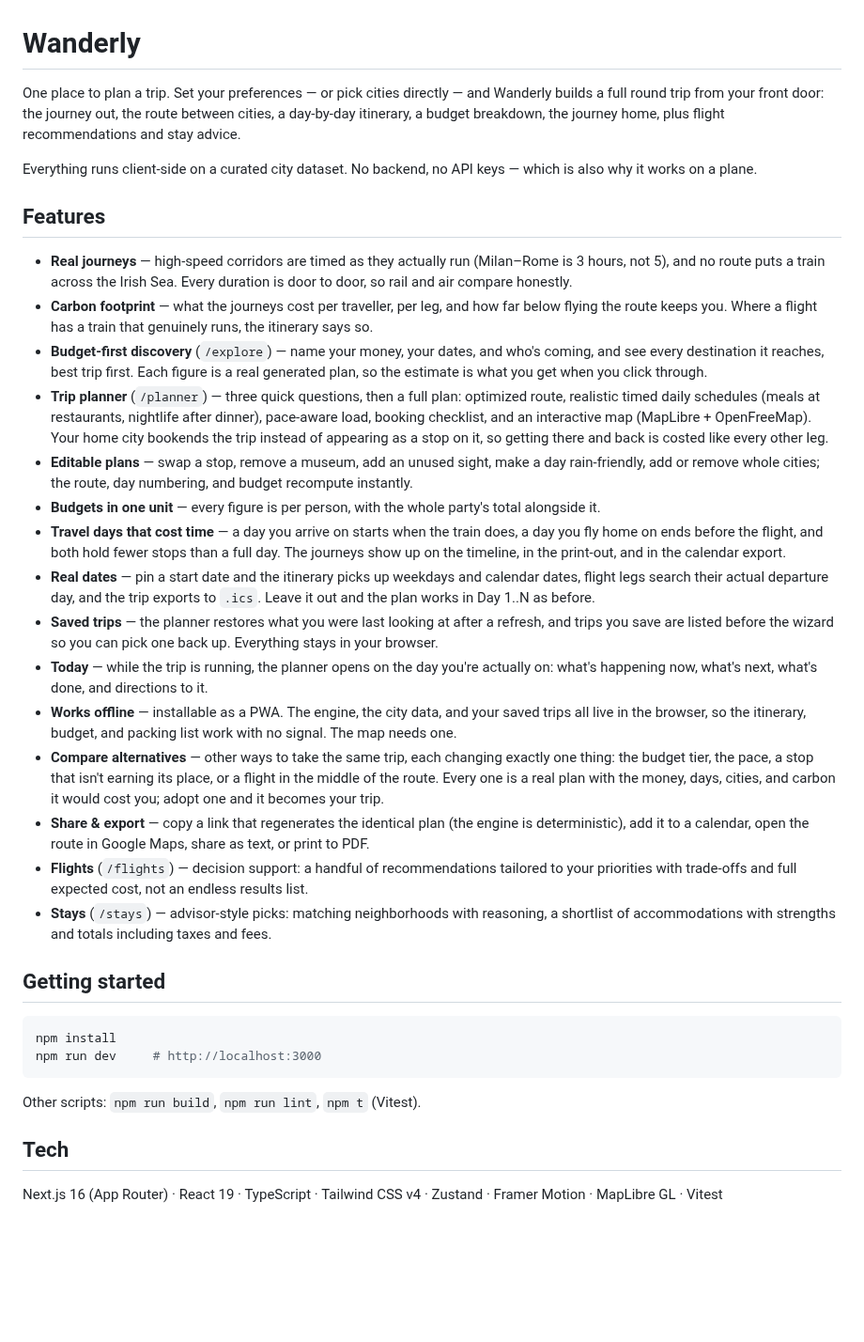
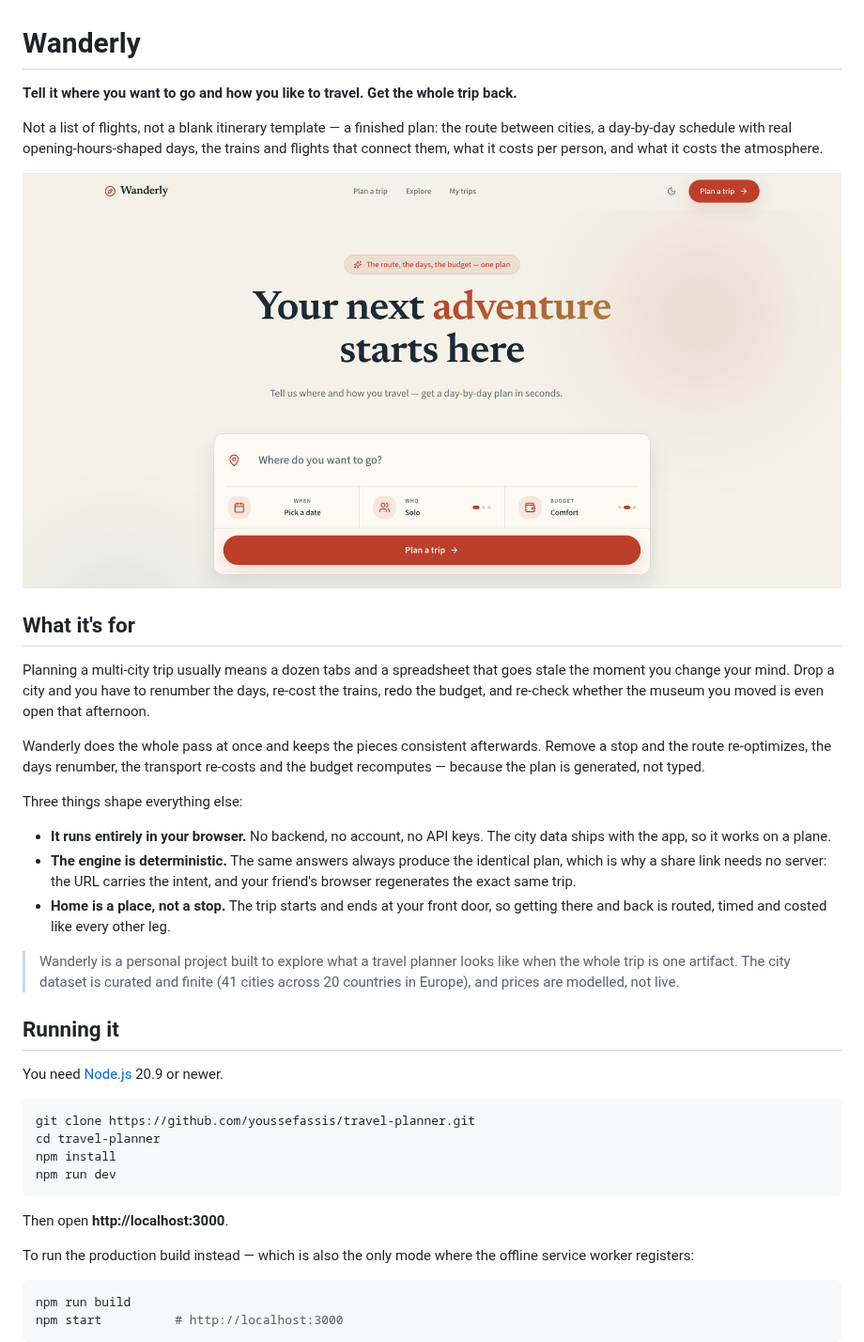
Before and after one commit to youssefassis/travel-planner, a Markdown page: README.md, the part around one of its changes. Shown at 94% size. Drawn GitHub-style; pictures changed too: docs/home.png (added); blank space fills up the shorter version.

````diff
--- a/README.md
+++ b/README.md
@@ -1,37 +1,42 @@
 # Wanderly
 
-One place to plan a trip. Set your preferences — or pick cities directly — and Wanderly builds a full round trip from your front door: the journey out, the route between cities, a day-by-day itinerary, a budget breakdown, the journey home, plus flight recommendations and stay advice.
+**Tell it where you want to go and how you like to travel. Get the whole trip back.**
 
-Everything runs client-side on a curated city dataset. No backend, no API keys — which is also why it works on a plane.
+Not a list of flights, not a blank itinerary template — a finished plan: the route between cities, a day-by-day schedule with real opening-hours-shaped days, the trains and flights that connect them, what it costs per person, and what it costs the atmosphere.
 
-## Features
+![The Wanderly home page: a search card asking where you want to go, for how many, on what budget](docs/home.png)
 
-- **Real journeys** — high-speed corridors are timed as they actually run (Milan–Rome is 3 hours, not 5), and no route puts a train across the Irish Sea. Every duration is door to door, so rail and air compare honestly.
-- **Carbon footprint** — what the journeys cost per traveller, per leg, and how far below flying the route keeps you. Where a flight has a train that genuinely runs, the itinerary says so.
-- **Budget-first discovery** (`/explore`) — name your money, your dates, and who's coming, and see every destination it reaches, best trip first. Each figure is a real generated plan, so the estimate is what you get when you click through.
-- **Trip planner** (`/planner`) — three quick questions, then a full plan: optimized route, realistic timed daily schedules (meals at restaurants, nightlife after dinner), pace-aware load, booking checklist, and an interactive map (MapLibre + OpenFreeMap). Your home city bookends the trip instead of appearing as a stop on it, so getting there and back is costed like every other leg.
-- **Editable plans** — swap a stop, remove a museum, add an unused sight, make a day rain-friendly, add or remove whole cities; the route, day numbering, and budget recompute instantly.
-- **Budgets in one unit** — every figure is per person, with the whole party's total alongside it.
-- **Travel days that cost time** — a day you arrive on starts when the train does, a day you fly home on ends before the flight, and both hold fewer stops than a full day. The journeys show up on the timeline, in the print-out, and in the calendar export.
-- **Real dates** — pin a start date and the itinerary picks up weekdays and calendar dates, flight legs search their actual departure day, and the trip exports to `.ics`. Leave it out and the plan works in Day 1..N as before.
-- **Saved trips** — the planner restores what you were last looking at after a refresh, and trips you save are listed before the wizard so you can pick one back up. Everything stays in your browser.
-- **Today** — while the trip is running, the planner opens on the day you're actually on: what's happening now, what's next, what's done, and directions to it.
-- **Works offline** — installable as a PWA. The engine, the city data, and your saved trips all live in the browser, so the itinerary, budget, and packing list work with no signal. The map needs one.
-- **Compare alternatives** — other ways to take the same trip, each changing exactly one thing: the budget tier, the pace, a stop that isn't earning its place, or a flight in the middle of the route. Every one is a real plan with the money, days, cities, and carbon it would cost you; adopt one and it becomes your trip.
-- **Share & export** — copy a link that regenerates the identical plan (the engine is deterministic), add it to a calendar, open the route in Google Maps, share as text, or print to PDF.
-- **Flights** (`/flights`) — decision support: a handful of recommendations tailored to your priorities with trade-offs and full expected cost, not an endless results list.
-- **Stays** (`/stays`) — advisor-style picks: matching neighborhoods with reasoning, a shortlist of accommodations with strengths and totals including taxes and fees.
+## What it's for
 
-## Getting started
+Planning a multi-city trip usually means a dozen tabs and a spreadsheet that goes stale the moment you change your mind. Drop a city and you have to renumber the days, re-cost the trains, redo the budget, and re-check whether the museum you moved is even open that afternoon.
+
+Wanderly does the whole pass at once and keeps the pieces consistent afterwards. Remove a stop and the route re-optimizes, the days renumber, the transport re-costs and the budget recomputes — because the plan is generated, not typed.
+
+Three things shape everything else:
+
+- **It runs entirely in your browser.** No backend, no account, no API keys. The city data ships with the app, so it works on a plane.
+- **The engine is deterministic.** The same answers always produce the identical plan, which is why a share link needs no server: the URL carries the intent, and your friend's browser regenerates the exact same trip.
+- **Home is a place, not a stop.** The trip starts and ends at your front door, so getting there and back is routed, timed and costed like every other leg.
+
+> Wanderly is a personal project built to explore what a travel planner looks like when the whole trip is one artifact. The city dataset is curated and finite (41 cities across 20 countries in Europe), and prices are modelled, not live.
+
+## Running it
+
+You need [Node.js](https://nodejs.org) 20.9 or newer.
 
 ```bash
+git clone https://github.com/youssefassis/travel-planner.git
+cd travel-planner
 npm install
-npm run dev     # http://localhost:3000
+npm run dev
 ```
 
-Other scripts: `npm run build`, `npm run lint`, `npm t` (Vitest).
+Then open **http://localhost:3000**.
 
-## Tech
+To run the production build instead — which is also the only mode where the offline service worker registers:
 
-Next.js 16 (App Router) · React 19 · TypeScript · Tailwind CSS v4 · Zustand · Framer Motion · MapLibre GL · Vitest
+```bash
+npm run build
+npm start          # http://localhost:3000
+```
 
````
Also changed, not shown: other parts of README.md (+56 -1 lines).
